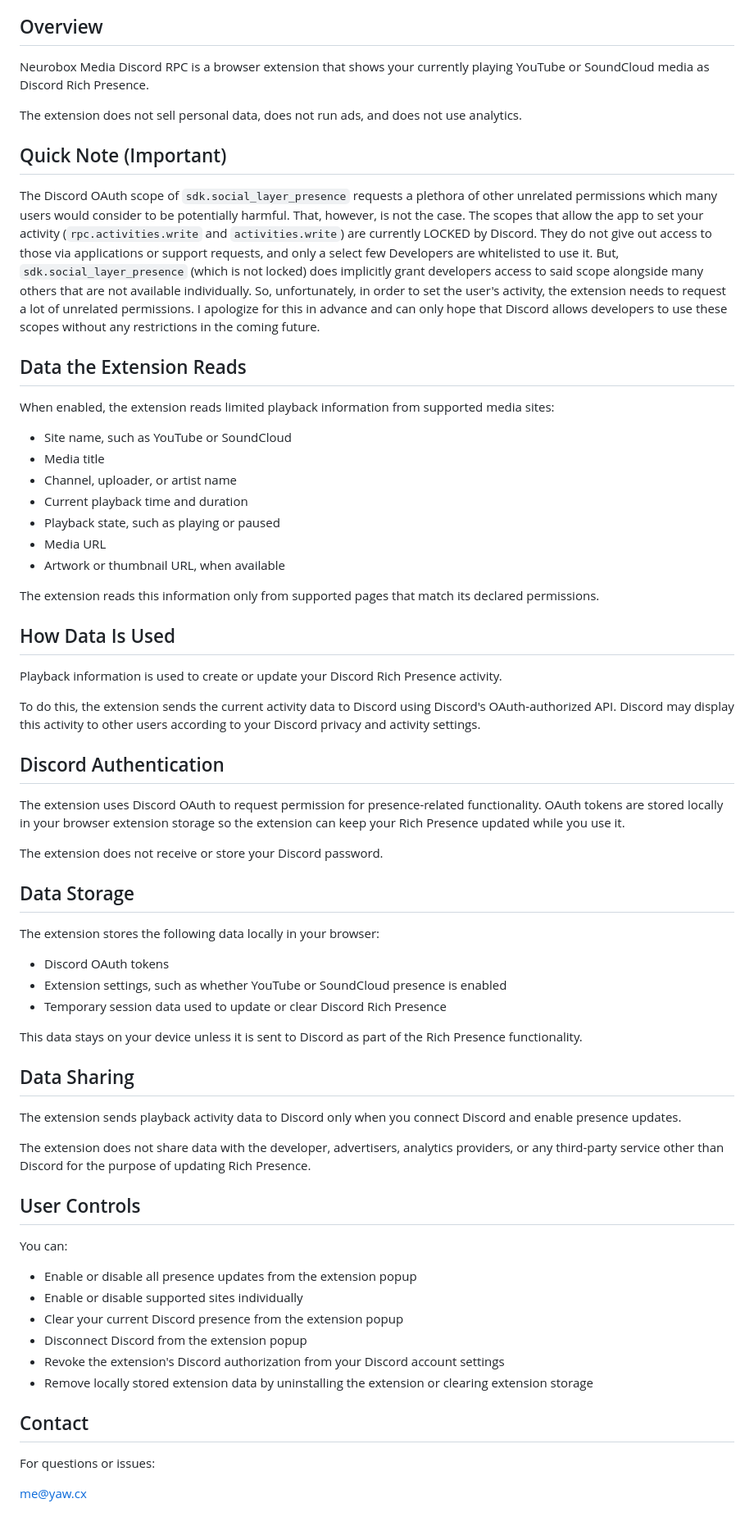
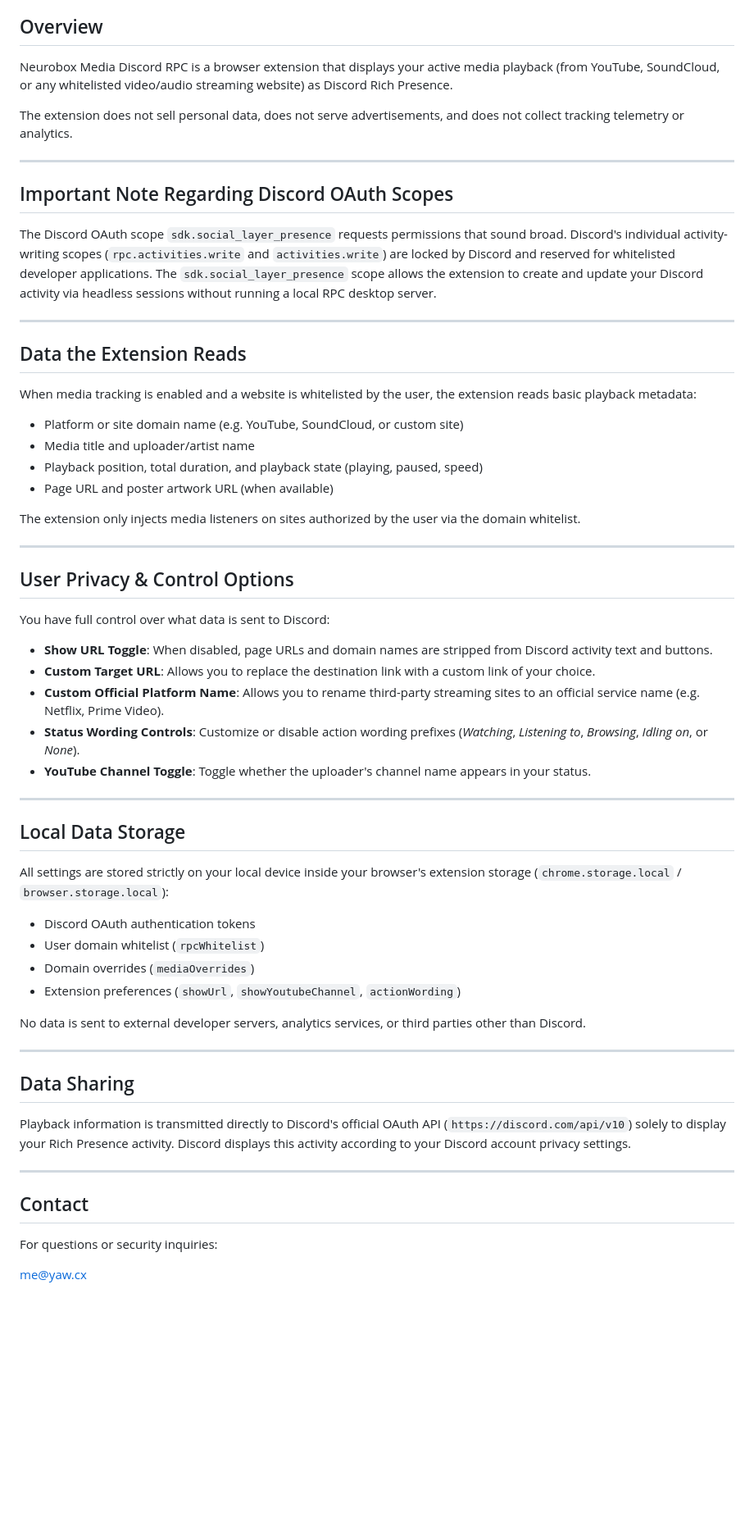
Before and after one commit to sizwinz/Neurobox, a Markdown page: PRIVACY.md, the part around one of its changes. Shown at 82% size. Drawn GitHub-style; blank space fills up the shorter version.

```diff
--- a/PRIVACY.md
+++ b/PRIVACY.md
@@ -4,69 +4,64 @@ Last updated: May 27, 2026
 
 ## Overview
 
-Neurobox Media Discord RPC is a browser extension that shows your currently playing YouTube or SoundCloud media as Discord Rich Presence.
+Neurobox Media Discord RPC is a browser extension that displays your active media playback (from YouTube, SoundCloud, or any whitelisted video/audio streaming website) as Discord Rich Presence.
 
-The extension does not sell personal data, does not run ads, and does not use analytics.
+The extension does not sell personal data, does not serve advertisements, and does not collect tracking telemetry or analytics.
 
-## Quick Note (Important)
+---
 
-The Discord OAuth scope of `sdk.social_layer_presence` requests a plethora of other unrelated permissions which many users would consider to be potentially harmful. That, however, is not the case. The scopes that allow the app to set your activity (`rpc.activities.write` and `activities.write`) are currently LOCKED by Discord. They do not give out access to those via applications or support requests, and only a select few Developers are whitelisted to use it. But, `sdk.social_layer_presence` (which is not locked) does implicitly grant developers access to said scope alongside many others that are not available individually. So, unfortunately, in order to set the user's activity, the extension needs to request a lot of unrelated permissions. I apologize for this in advance and can only hope that Discord allows developers to use these scopes without any restrictions in the coming future.
+## Important Note Regarding Discord OAuth Scopes
+
+The Discord OAuth scope `sdk.social_layer_presence` requests permissions that sound broad. Discord's individual activity-writing scopes (`rpc.activities.write` and `activities.write`) are locked by Discord and reserved for whitelisted developer applications. The `sdk.social_layer_presence` scope allows the extension to create and update your Discord activity via headless sessions without running a local RPC desktop server.
+
+---
 
 ## Data the Extension Reads
 
-When enabled, the extension reads limited playback information from supported media sites:
+When media tracking is enabled and a website is whitelisted by the user, the extension reads basic playback metadata:
 
-- Site name, such as YouTube or SoundCloud
-- Media title
-- Channel, uploader, or artist name
-- Current playback time and duration
-- Playback state, such as playing or paused
-- Media URL
-- Artwork or thumbnail URL, when available
+- Platform or site domain name (e.g. YouTube, SoundCloud, or custom site)
+- Media title and uploader/artist name
+- Playback position, total duration, and playback state (playing, paused, speed)
+- Page URL and poster artwork URL (when available)
 
-The extension reads this information only from supported pages that match its declared permissions.
+The extension only injects media listeners on sites authorized by the user via the domain whitelist.
 
-## How Data Is Used
+---
 
-Playback information is used to create or update your Discord Rich Presence activity.
+## User Privacy & Control Options
 
-To do this, the extension sends the current activity data to Discord using Discord's OAuth-authorized API. Discord may display this activity to other users according to your Discord privacy and activity settings.
+You have full control over what data is sent to Discord:
 
-## Discord Authentication
+- **Show URL Toggle**: When disabled, page URLs and domain names are stripped from Discord activity text and buttons.
+- **Custom Target URL**: Allows you to replace the destination link with a custom link of your choice.
+- **Custom Official Platform Name**: Allows you to rename third-party streaming sites to an official service name (e.g. Netflix, Prime Video).
+- **Status Wording Controls**: Customize or disable action wording prefixes (*Watching*, *Listening to*, *Browsing*, *Idling on*, or *None*).
+- **YouTube Channel Toggle**: Toggle whether the uploader's channel name appears in your status.
 
-The extension uses Discord OAuth to request permission for presence-related functionality. OAuth tokens are stored locally in your browser extension storage so the extension can keep your Rich Presence updated while you use it.
+---
 
-The extension does not receive or store your Discord password.
+## Local Data Storage
 
-## Data Storage
+All settings are stored strictly on your local device inside your browser's extension storage (`chrome.storage.local` / `browser.storage.local`):
 
-The extension stores the following data locally in your browser:
+- Discord OAuth authentication tokens
+- User domain whitelist (`rpcWhitelist`)
+- Domain overrides (`mediaOverrides`)
+- Extension preferences (`showUrl`, `showYoutubeChannel`, `actionWording`)
 
-- Discord OAuth tokens
-- Extension settings, such as whether YouTube or SoundCloud presence is enabled
-- Temporary session data used to update or clear Discord Rich Presence
+No data is sent to external developer servers, analytics services, or third parties other than Discord.
 
-This data stays on your device unless it is sent to Discord as part of the Rich Presence functionality.
+---
 
 ## Data Sharing
 
-The extension sends playback activity data to Discord only when you connect Discord and enable presence updates.
+Playback information is transmitted directly to Discord's official OAuth API (`https://discord.com/api/v10`) solely to display your Rich Presence activity. Discord displays this activity according to your Discord account privacy settings.
 
-The extension does not share data with the developer, advertisers, analytics providers, or any third-party service other than Discord for the purpose of updating Rich Presence.
-
-## User Controls
-
-You can:
-
-- Enable or disable all presence updates from the extension popup
-- Enable or disable supported sites individually
-- Clear your current Discord presence from the extension popup
-- Disconnect Discord from the extension popup
-- Revoke the extension's Discord authorization from your Discord account settings
-- Remove locally stored extension data by uninstalling the extension or clearing extension storage
+---
 
 ## Contact
 
-For questions or issues:
+For questions or security inquiries:
 
 me@yaw.cx
```
Also changed, not shown: other parts of PRIVACY.md (+1 -1 lines), README.md (+67 -8 lines), assets/discord-rpc-1.png (added), assets/discord-rpc-2.png (added), assets/discord-rpc-3.png (added), assets/popup-screenshot.png (added).
